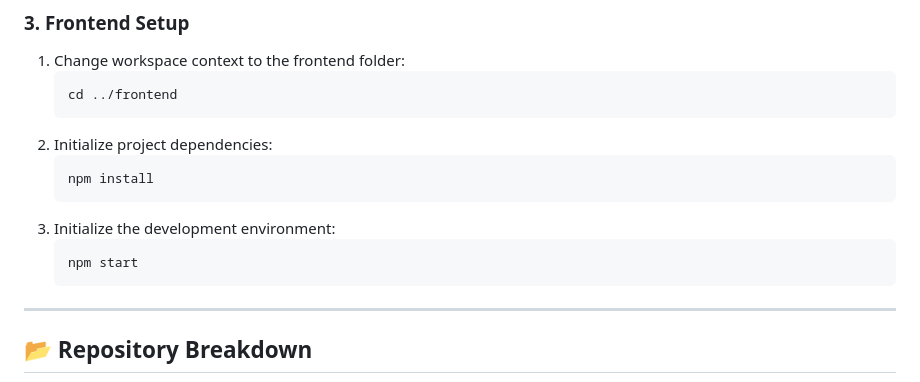
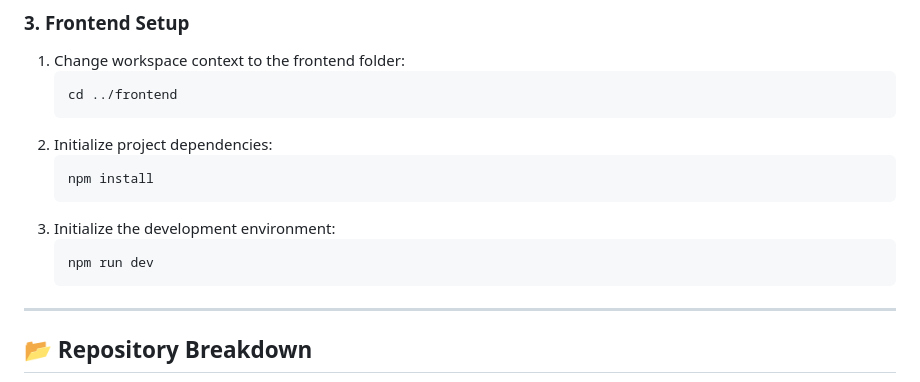
Before and after one commit to Lulieeliyas/AI-Based-Smart-LMS, a Markdown page: README.md, the part around the change. Rendered like a GitHub page.

Commit message:
Change npm start to npm run dev in README

````diff
--- a/README.md
+++ b/README.md
@@ -76,7 +76,7 @@ cd AI-Based-Smart-LMS
    ```
 3. Initialize the development environment:
    ```bash
-   npm start
+   npm run dev
    ```
 
 ---
````
